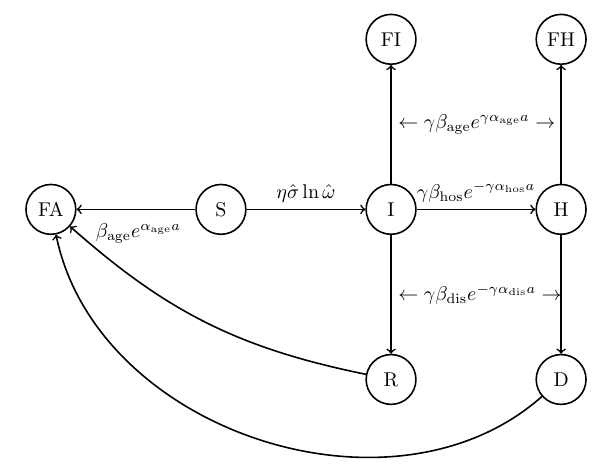
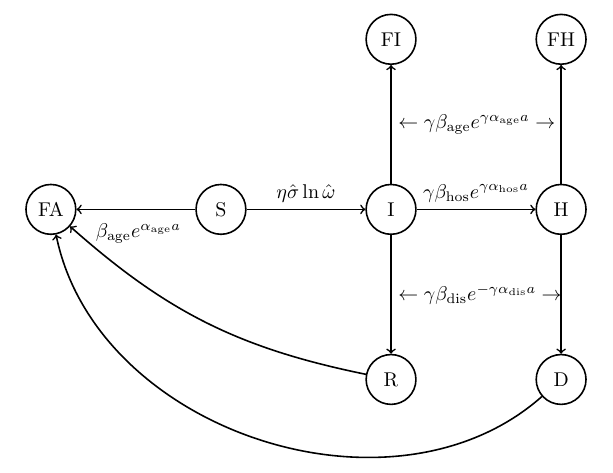
Before and after one commit to aaronsheldon/vonFoersterHazards, a LaTeX document (docs/vonFoersterHazards.tex): part of the page, cut so that both start at the same text. Compiled offline with pdfLaTeX.

Commit message:
Modify citation, fix hospitalization #2. Add module for analyzing baseline data #3

```diff
--- a/docs/vonFoersterHazards.tex
+++ b/docs/vonFoersterHazards.tex
@@ -14,6 +14,7 @@
 
 \title{von Foerster Hazard Rate Models}
 \author{Aaron Geoffrey Sheldon}
+\date{\today}
 \begin{document}
   \pagenumbering{gobble}
   \begin{tikzpicture}[->,thick,node distance=3cm]
@@ -28,7 +29,7 @@
     \path
       (S) edge (FA)
       (S) edge node [above] {$\eta\hat{\sigma} \ln\hat{\omega}$} (I)
-      (I) edge node [above] {$\gamma\beta_\text{hos} e^{-\gamma\alpha_\text{hos} a}$} (H)
+      (I) edge node [above] {$\gamma\beta_\text{hos} e^{\gamma\alpha_\text{hos} a}$} (H)
       (I) edge node [right] {$\leftarrow\gamma\beta_\text{dis} e^{-\gamma\alpha_\text{dis} a}\rightarrow$} (R)
       (H) edge (D)
       (I) edge node [right] {$\leftarrow\gamma\beta_\text{age} e^{\gamma\alpha_\text{age} a}\rightarrow$} (FI)
```
Also changed, not shown: README.md, docs/vonFoersterHazards.pdf, imgs/vonFoersterHazards.png, 2 other files.
